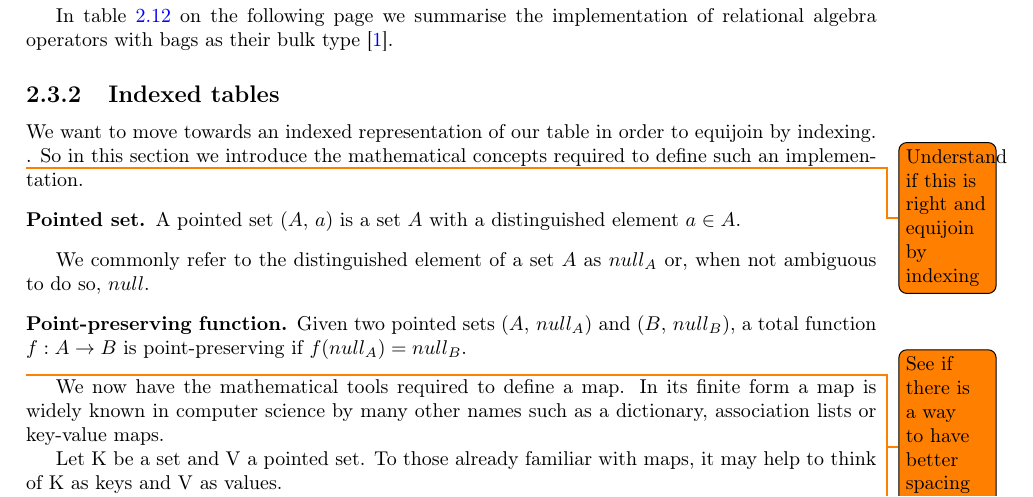
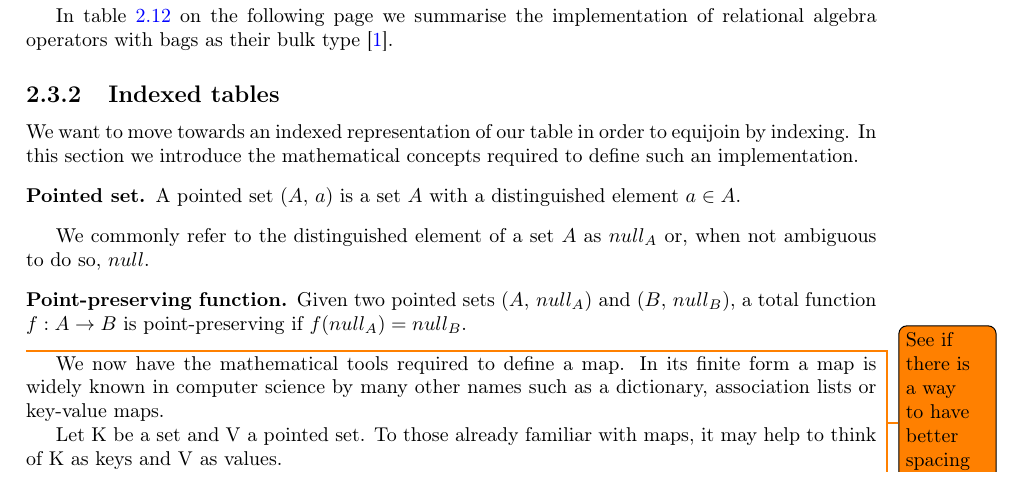
Before and after one commit to MatBon01/joinbench, a LaTeX thesis (report/interim.tex, which reads report/background/databaserepresentation.tex): part of page 12 of 20, cut so that both start at the same text. Compiled offline with pdfLaTeX.

Commit message:
Fix introduction to indexed tables

```diff
--- a/report/background/databaserepresentation.tex
+++ b/report/background/databaserepresentation.tex
@@ -23,7 +23,8 @@ as their bulk type \cite{RelationalAlgebraByWayOfAdjunctions}.
 \end{table}
 
 \subsection{Indexed tables}
-We want to move towards an indexed representation of our table in order to equijoin by indexing. \todo{Understand if this is right and equijoin by indexing}. So in this section we introduce the mathematical concepts required to define such an implementation.
+We want to move towards an indexed representation of our table in order to
+equijoin by indexing. In this section we introduce the mathematical concepts required to define such an implementation.
 \theoremstyle{definition}\newtheorem*{psetdef}{Pointed set}
 \theoremstyle{definition}\newtheorem*{ppfuncdef}{Point-preserving function}
 \theoremstyle{definition}\newtheorem*{mapdef}{Map}
```
